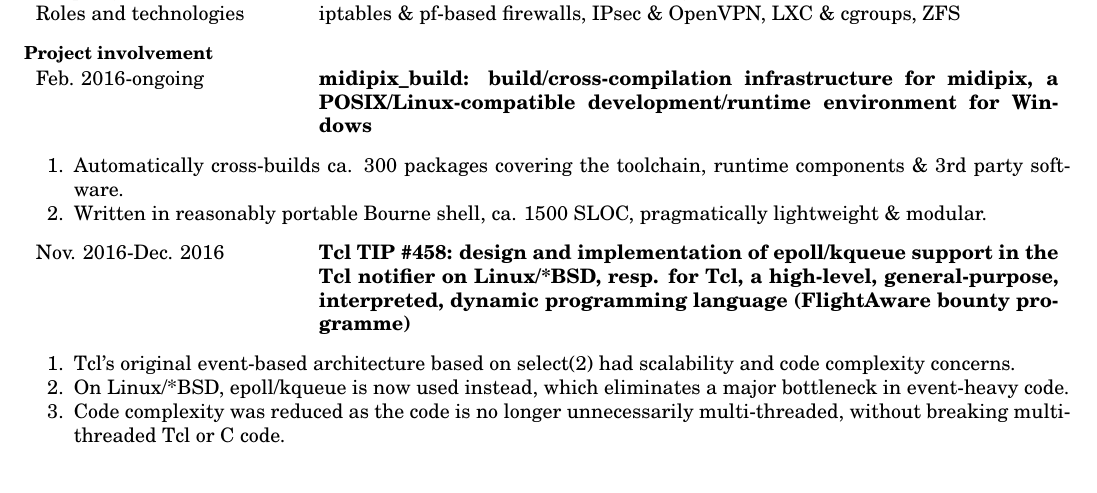
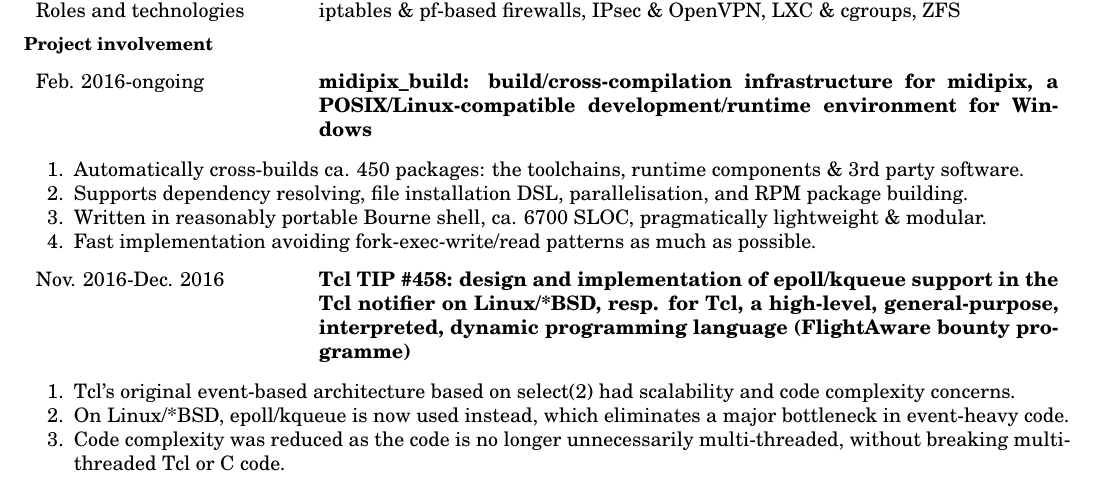
Before and after one commit to lalbornoz/www.luciaillanes.de, a LaTeX CV (assets/CurriculumVitae.tex): part of the page, cut so that both start at the same text. The pictures show the PDF file assets/Curriculum Vitae (English).pdf that the author committed with the source.

Commit message:
assets/Curriculum Vitae (Deutsch).pdf: updated. assets/Curriculum Vitae (English).pdf: updated. assets/CurriculumVitae.tex: updated.

```diff
--- a/assets/CurriculumVitae.tex
+++ b/assets/CurriculumVitae.tex
@@ -171,8 +171,10 @@
       Feb. 2016-ongoing & \bf{midipix\_build: build/cross-compilation infrastructure for midipix, a POSIX/Linux-compatible development/runtime environment for Windows}
     \end{tabularx}
     \begin{enumerate}
-      \item Automatically cross-builds ca. 300 packages covering the toolchain, runtime components \& 3rd party software.
-      \item Written in reasonably portable Bourne shell, ca. 1500 SLOC, pragmatically lightweight \& modular.
+      \item Automatically cross-builds ca. 450 packages: the toolchains, runtime components \& 3rd party software.
+      \item Supports dependency resolving, file installation DSL, parallelisation, and RPM package building.
+      \item Written in reasonably portable Bourne shell, ca. 6700 SLOC, pragmatically lightweight \& modular.
+      \item Fast implementation avoiding fork-exec-write/read patterns as much as possible.
     \end{enumerate}
     \begin{tabularx}{\linewidth}{cs}
       Nov. 2016-Dec. 2016 & \bf{Tcl TIP \#458: design and implementation of epoll/kqueue support in the Tcl notifier on Linux/*BSD, resp. for Tcl, a high-level, general-purpose, interpreted, dynamic programming language (FlightAware bounty programme)}
```
Also changed, not shown: assets/Curriculum Vitae (Deutsch).pdf, assets/Curriculum Vitae (English).pdf, assets/CurriculumVitae.tex (6 more changed lines).
